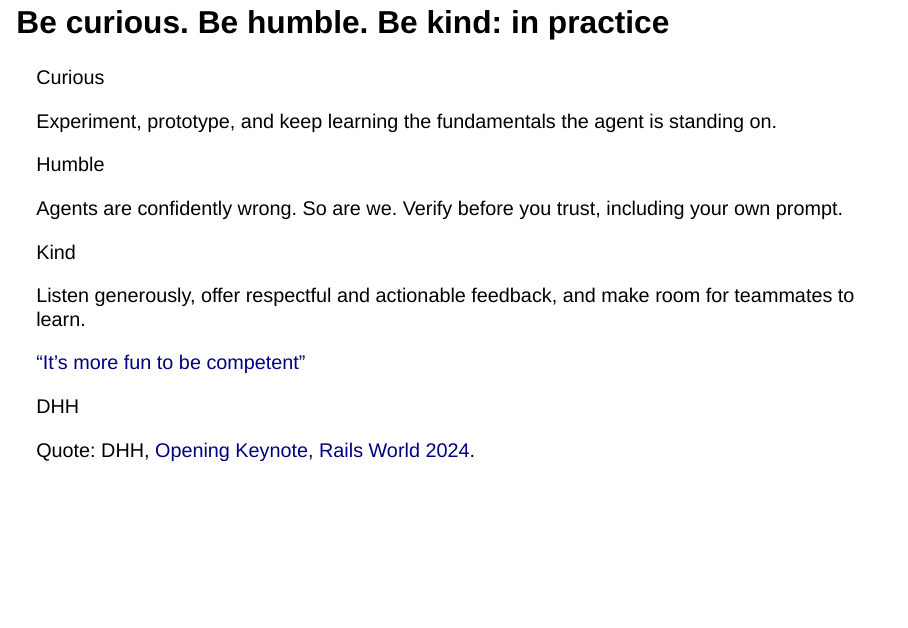
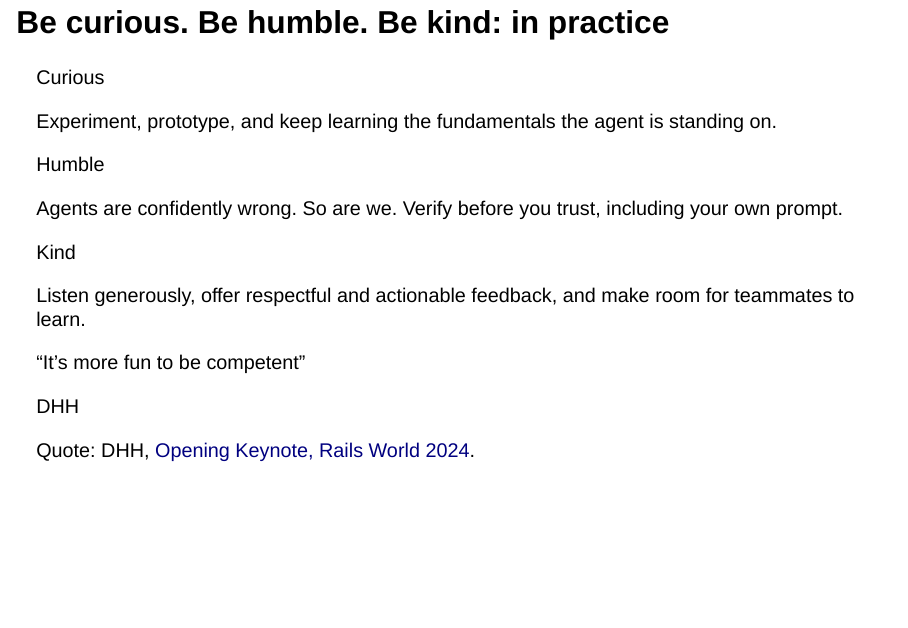
Before and after one commit to IndrajeetPatil/agentic-engineering-golden-rules, a Quarto document (index.qmd): page 19 of 24. Rendered offline with R 4.5, knitr and Pandoc in place of Quarto, with nearby package versions; drawn as Slidy slides in place of the format the file asks for.

Commit message:
style(slides): enlarge culture practice quote

```diff
--- a/index.qmd
+++ b/index.qmd
@@ -448,7 +448,7 @@ Listen generously, offer respectful and actionable feedback, and make room for t
 ::::
 
 ::: {.pull-quote}
-[“It’s more fun to be competent”](https://www.rubyevents.org/talks/opening-keynote-rails-world-2024){.pull-quote-text}
+[“It’s more fun to be competent”]{.pull-quote-text}
 
 [DHH]{.pull-quote-attribution}
 :::
--- a/style.css
+++ b/style.css
@@ -351,9 +351,9 @@
 }
 
 .reveal .pull-quote {
-  max-width: 28em;
-  margin: 0.8em auto 0.2em;
-  padding-top: 0.45em;
+  max-width: 32em;
+  margin: 1.25em auto 0.2em;
+  padding-top: 0.65em;
   border-top: 1px solid var(--deck-gold);
   text-align: center;
 }
@@ -364,17 +364,14 @@
 
 .reveal .pull-quote-text {
   font-family: var(--deck-display);
-  font-size: 1.3em;
+  font-size: 1.8em;
   font-style: italic;
-  line-height: 1.2;
-  text-decoration: underline;
-  text-decoration-color: var(--deck-gold-deep);
-  text-underline-offset: 0.12em;
+  line-height: 1.15;
 }
 
 .reveal .pull-quote-attribution {
   display: block;
-  margin-top: 0.35em;
+  margin-top: 0.5em;
   color: var(--deck-muted);
   font-size: 0.55em;
   letter-spacing: 0.16em;
```
